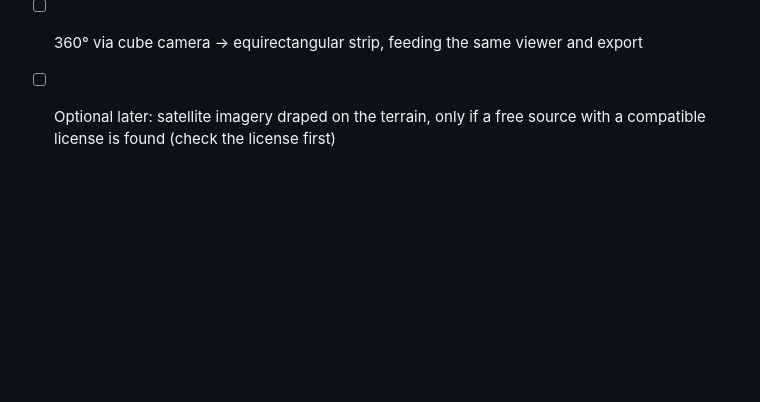
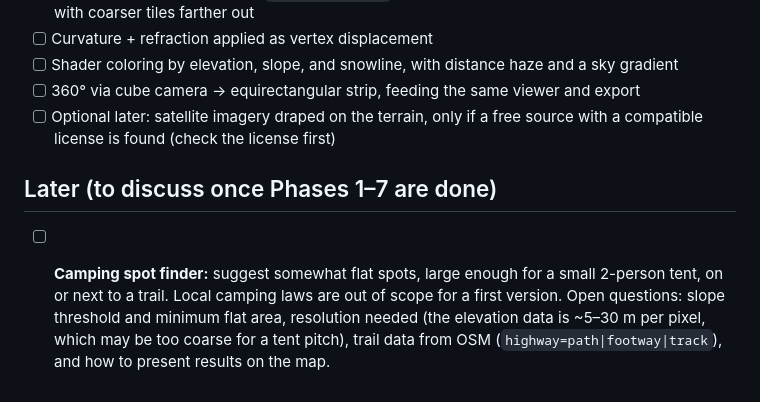
Before and after one commit to EuAtarax/summit-sketch, a Markdown page: docs/PLAN.md, the part around the change. Drawn GitHub-style; blank space fills up the shorter version.

Commit message:
Plan: camping spot finder, to discuss after the current phases
Co-Authored-By: Claude Opus 5.5 <noreply@anthropic.com>

```diff
--- a/docs/PLAN.md
+++ b/docs/PLAN.md
@@ -72,3 +72,6 @@ The horizon shape and the direction of major peaks should match.
 - [ ] Shader coloring by elevation, slope, and snowline, with distance haze and a sky gradient
 - [ ] 360° via cube camera → equirectangular strip, feeding the same viewer and export
 - [ ] Optional later: satellite imagery draped on the terrain, only if a free source with a compatible license is found (check the license first)
+
+## Later (to discuss once Phases 1–7 are done)
+- [ ] **Camping spot finder:** suggest somewhat flat spots, large enough for a small 2-person tent, on or next to a trail. Local camping laws are out of scope for a first version. Open questions: slope threshold and minimum flat area, resolution needed (the elevation data is ~5–30 m per pixel, which may be too coarse for a tent pitch), trail data from OSM (`highway=path|footway|track`), and how to present results on the map.
```
